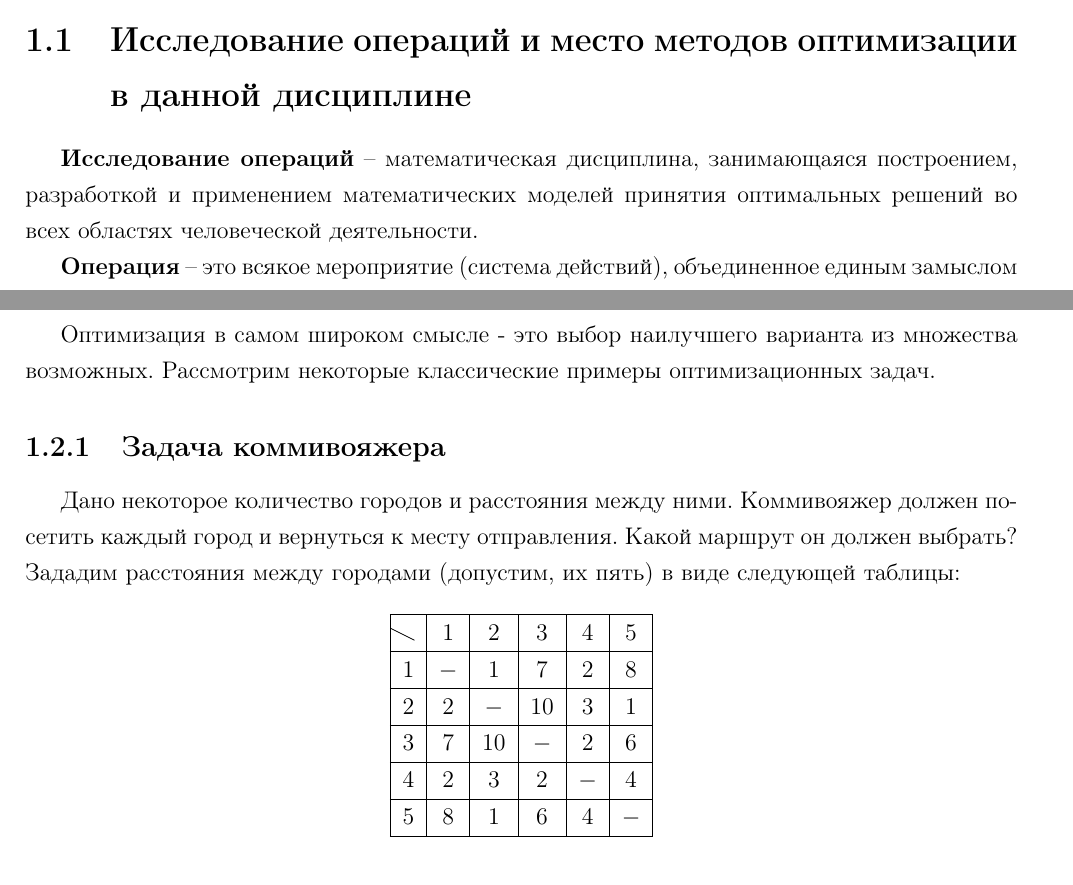
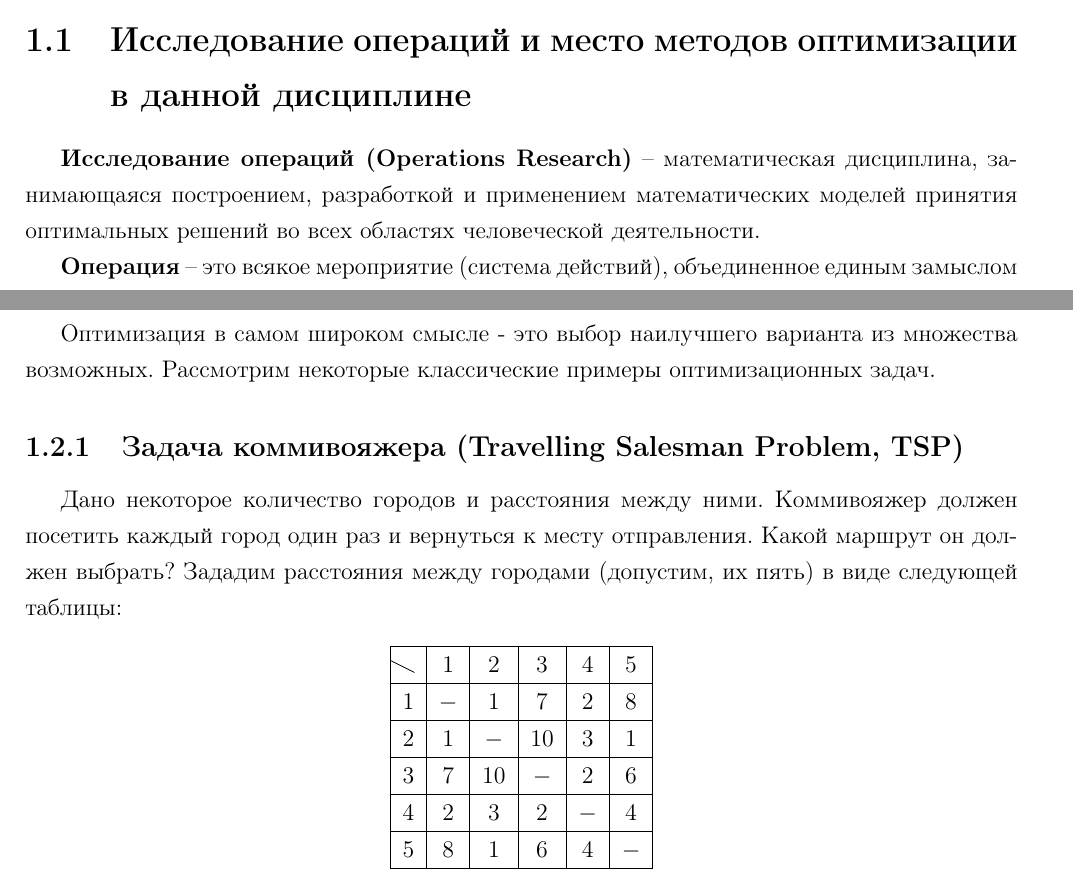
Before and after one commit to mitring/mo, a LaTeX document (mo.tex): two parts of pages 4 and 5 of 58, joined at a grey line, cut so that both start at the same text. Compiled offline with pdfLaTeX; a LaTeX package or settings file that is missing is left out; an older LaTeX class or package is replaced by its successor.

Commit message:
Исправил теточности в описании задачи коммивояжера

```diff
--- a/mo.tex
+++ b/mo.tex
@@ -104,7 +104,7 @@
 
 \section{Исследование операций и место методов оптимизации в данной дисциплине}
 
-\textbf{Исследование операций} – математическая дисциплина, занимающаяся построением, разработкой и применением математических моделей принятия оптимальных решений во всех областях человеческой деятельности.
+\textbf{Исследование операций (Operations Research)} – математическая дисциплина, занимающаяся построением, разработкой и применением математических моделей принятия оптимальных решений во всех областях человеческой деятельности.
 
 \textbf{Операция} – это всякое мероприятие (система действий), объединенное единым замыслом и направленное к достижению какой-то цели.
 
@@ -134,8 +134,8 @@
 \section{Понятие оптимизации}
 Оптимизация в самом широком смысле - это выбор наилучшего варианта из множества возможных. Рассмотрим некоторые классические примеры оптимизационных задач.
 
-\subsection{Задача коммивояжера}
-Дано некоторое количество городов и расстояния между ними. Коммивояжер должен посетить каждый город и вернуться к месту отправления. Какой маршрут он должен выбрать? Зададим расстояния между городами (допустим, их пять) в виде следующей таблицы:
+\subsection{Задача коммивояжера (Travelling Salesman Problem, TSP)}
+Дано некоторое количество городов и расстояния между ними. Коммивояжер должен посетить каждый город один раз и вернуться к месту отправления. Какой маршрут он должен выбрать? Зададим расстояния между городами (допустим, их пять) в виде следующей таблицы:
 
 \begin{center}
 \begin{tabular}{|l|>{$}c<{$}|>{$}c<{$}|>{$}c<{$}|>{$}c<{$}|>{$}c<{$}|>{$}c<{$}|}
@@ -144,7 +144,7 @@
 \hline
 1 & - & 1 & 7 & 2 & 8\\
 \hline
-2 & 2 & - & 10 & 3 & 1\\
+2 & 1 & - & 10 & 3 & 1\\
 \hline
 3 & 7 & 10 & - & 2 & 6\\
 \hline
```
Also changed, not shown: mo.pdf.
